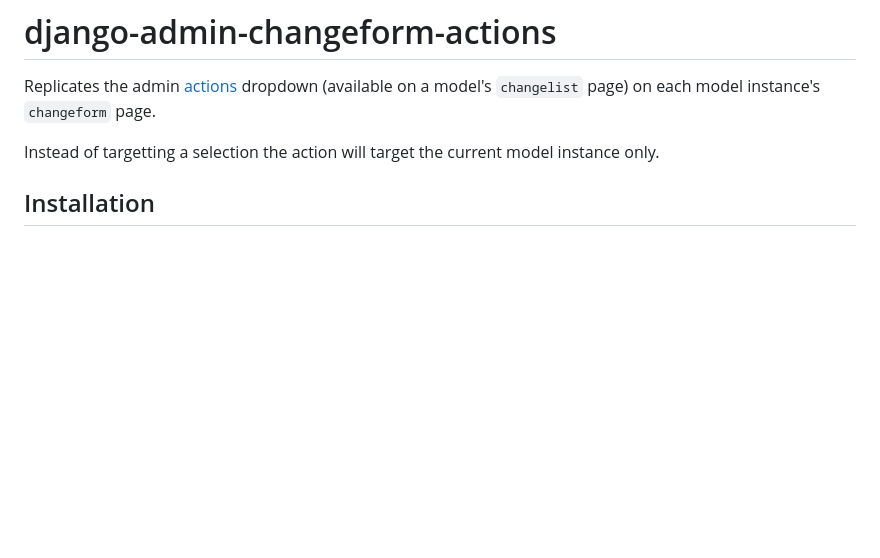
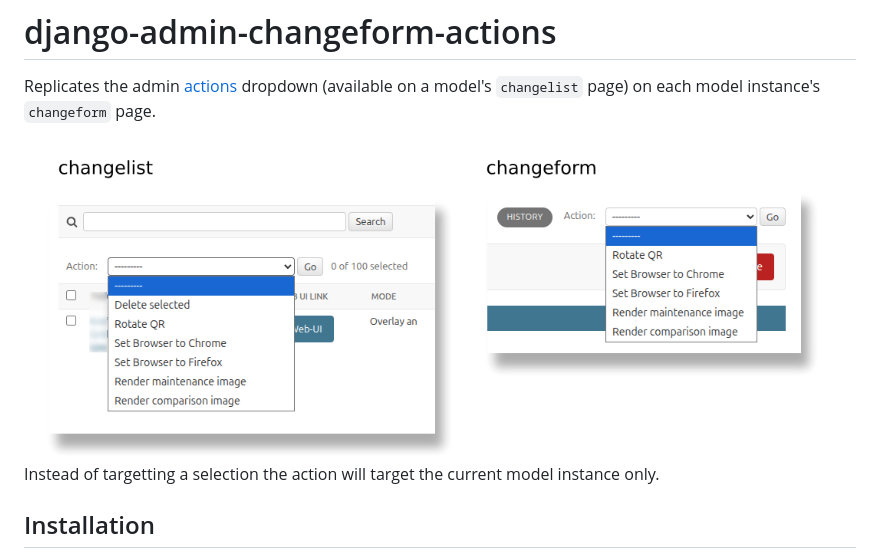
Before and after one commit to cb109/django-admin-changeform-actions, a Markdown page: README.md, the part around the change. GitHub-like rendering; pictures changed too: docs/changeform_actions_ui.png (added); blank space fills up the shorter version.

Commit message:
Add UI screenshot to README

```diff
--- a/README.md
+++ b/README.md
@@ -4,6 +4,8 @@ Replicates the admin
 [actions](https://docs.djangoproject.com/en/dev/ref/contrib/admin/actions/)
 dropdown (available on a model's `changelist` page) on each model
 instance's `changeform` page.
+
+<img src="docs/changeform_actions_ui.png" width="800">
 
 Instead of targetting a selection the action will target the current
 model instance only.
```
